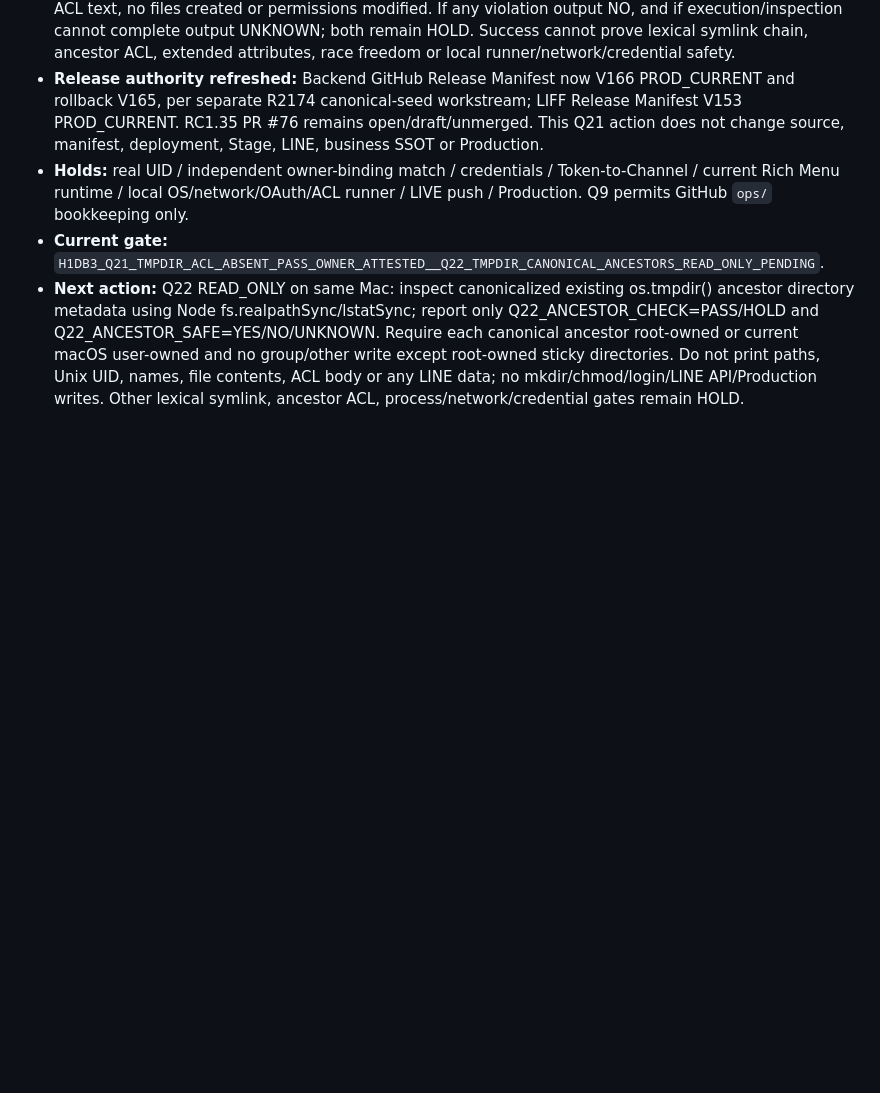
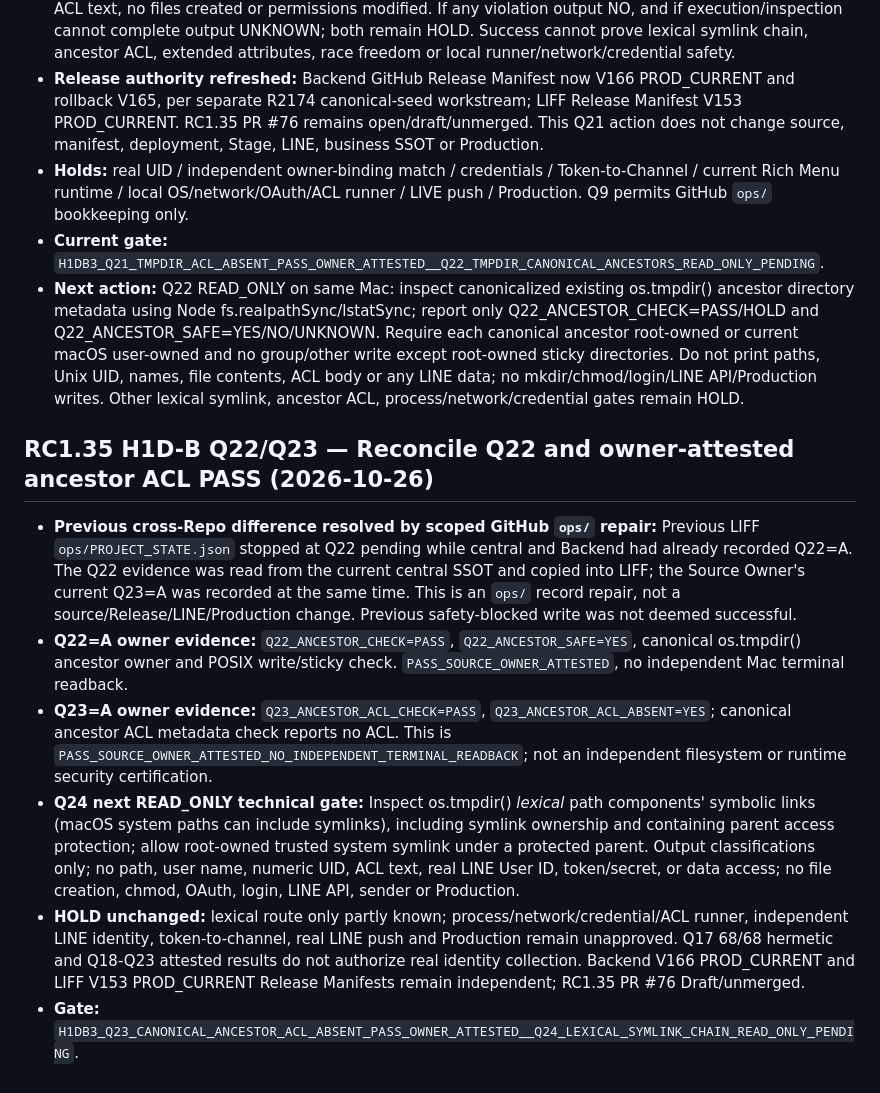
Before and after one commit to nooneknows70/abis-ess-liff, a Markdown page: ops/CURRENT_STATE.md, the part around the change. Rendered like a GitHub page; blank space fills up the shorter version.

Commit message:
docs(ops): reconcile RC135 Q22 and record Q23 owner ACL result in LIFF handoff

```diff
--- a/ops/CURRENT_STATE.md
+++ b/ops/CURRENT_STATE.md
@@ -279,3 +279,12 @@ Cross-repo note:
 - **Holds:** real UID / independent owner-binding match / credentials / Token-to-Channel / current Rich Menu runtime / local OS/network/OAuth/ACL runner / LIVE push / Production. Q9 permits GitHub `ops/` bookkeeping only.
 - **Current gate:** `H1DB3_Q21_TMPDIR_ACL_ABSENT_PASS_OWNER_ATTESTED__Q22_TMPDIR_CANONICAL_ANCESTORS_READ_ONLY_PENDING`.
 - **Next action:** Q22 READ_ONLY on same Mac: inspect canonicalized existing os.tmpdir() ancestor directory metadata using Node fs.realpathSync/lstatSync; report only Q22_ANCESTOR_CHECK=PASS/HOLD and Q22_ANCESTOR_SAFE=YES/NO/UNKNOWN. Require each canonical ancestor root-owned or current macOS user-owned and no group/other write except root-owned sticky directories. Do not print paths, Unix UID, names, file contents, ACL body or any LINE data; no mkdir/chmod/login/LINE API/Production writes. Other lexical symlink, ancestor ACL, process/network/credential gates remain HOLD.
+
+## RC1.35 H1D-B Q22/Q23 — Reconcile Q22 and owner-attested ancestor ACL PASS (2026-10-26)
+
+- **Previous cross-Repo difference resolved by scoped GitHub `ops/` repair:** Previous LIFF `ops/PROJECT_STATE.json` stopped at Q22 pending while central and Backend had already recorded Q22=A. The Q22 evidence was read from the current central SSOT and copied into LIFF; the Source Owner's current Q23=A was recorded at the same time. This is an `ops/` record repair, not a source/Release/LINE/Production change. Previous safety-blocked write was not deemed successful.
+- **Q22=A owner evidence:** `Q22_ANCESTOR_CHECK=PASS`, `Q22_ANCESTOR_SAFE=YES`, canonical os.tmpdir() ancestor owner and POSIX write/sticky check. `PASS_SOURCE_OWNER_ATTESTED`, no independent Mac terminal readback.
+- **Q23=A owner evidence:** `Q23_ANCESTOR_ACL_CHECK=PASS`, `Q23_ANCESTOR_ACL_ABSENT=YES`; canonical ancestor ACL metadata check reports no ACL. This is `PASS_SOURCE_OWNER_ATTESTED_NO_INDEPENDENT_TERMINAL_READBACK`; not an independent filesystem or runtime security certification.
+- **Q24 next READ_ONLY technical gate:** Inspect os.tmpdir() *lexical* path components' symbolic links (macOS system paths can include symlinks), including symlink ownership and containing parent access protection; allow root-owned trusted system symlink under a protected parent. Output classifications only; no path, user name, numeric UID, ACL text, real LINE User ID, token/secret, or data access; no file creation, chmod, OAuth, login, LINE API, sender or Production.
+- **HOLD unchanged:** lexical route only partly known; process/network/credential/ACL runner, independent LINE identity, token-to-channel, real LINE push and Production remain unapproved. Q17 68/68 hermetic and Q18-Q23 attested results do not authorize real identity collection. Backend V166 PROD_CURRENT and LIFF V153 PROD_CURRENT Release Manifests remain independent; RC1.35 PR #76 Draft/unmerged.
+- **Gate:** `H1DB3_Q23_CANONICAL_ANCESTOR_ACL_ABSENT_PASS_OWNER_ATTESTED__Q24_LEXICAL_SYMLINK_CHAIN_READ_ONLY_PENDING`.
```
